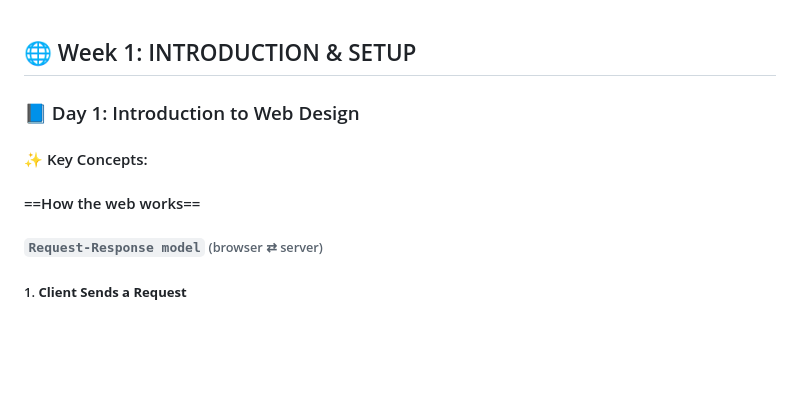
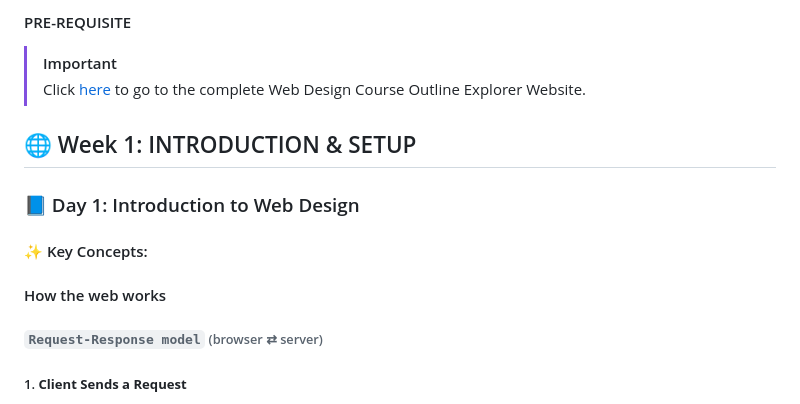
Before and after one commit to Lewismwaz/Web_Design_Course, a Markdown page: Readme.md, the part around the change. GitHub-like rendering; blank space fills up the shorter version.

```diff
--- a/Readme.md
+++ b/Readme.md
@@ -1,10 +1,15 @@
+#### PRE-REQUISITE
+> [!IMPORTANT]
+> Click [here](https://lewismwaz.github.io/Web_Design_Notes/) to go to the complete Web Design Course Outline Explorer Website.
+
+
 ## 🌐 Week 1: INTRODUCTION & SETUP
 
 ### 📘 Day 1: Introduction to Web Design
 
 #### ✨ Key Concepts:
 
-#### ==How the web works==
+#### How the web works
 ###### `Request-Response model` (browser ⇄ server)
 ##### 1. **Client Sends a Request**
 > The client is usually a **web browser** (e.g., Chrome, Firefox).
```
